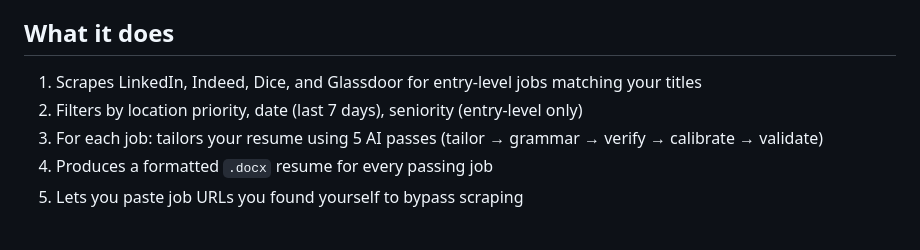
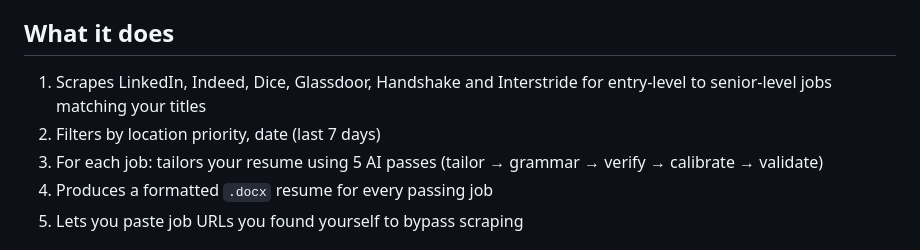
Before and after one commit to Hamju1999/AIResumeTailor, a Markdown page: README.md, the part around one of its changes. Drawn GitHub-style.

Commit message:
Revise job scraping sources and filter criteria
Updated job scraping sources and clarified job levels.

```diff
--- a/README.md
+++ b/README.md
@@ -4,8 +4,8 @@ ResTail automatically scrapes job listings and tailors your resume to each job u
 
 ## What it does
 
-1. Scrapes LinkedIn, Indeed, Dice, and Glassdoor for entry-level jobs matching your titles
-2. Filters by location priority, date (last 7 days), seniority (entry-level only)
+1. Scrapes LinkedIn, Indeed, Dice, Glassdoor, Handshake and Interstride for entry-level to senior-level jobs matching your titles
+2. Filters by location priority, date (last 7 days)
 3. For each job: tailors your resume using 5 AI passes (tailor → grammar → verify → calibrate → validate)
 4. Produces a formatted `.docx` resume for every passing job
 5. Lets you paste job URLs you found yourself to bypass scraping
```
Also changed, not shown: other parts of README.md (+1 -1 lines).
